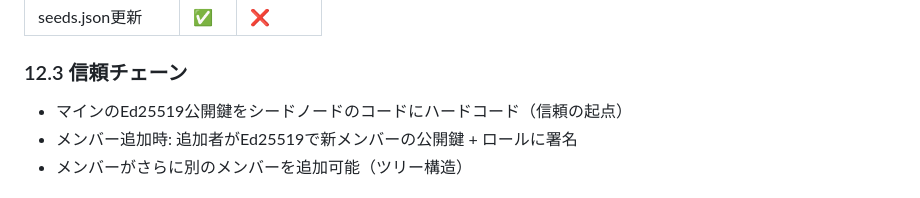
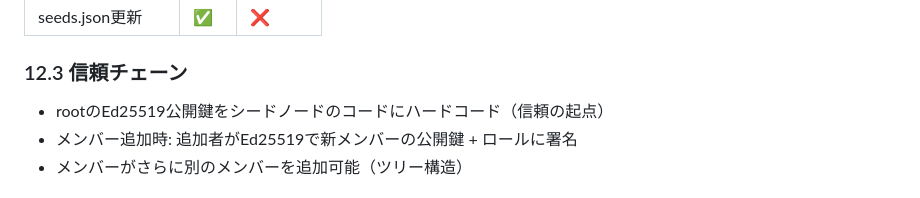
Before and after one commit to ShudoPhysicsClub/FUKKAZHARMAGTOK, a Markdown page: README.md, the part around the change. Rendered like a GitHub page.

Commit message:
Update Ed25519 public key reference in README

```diff
--- a/README.md
+++ b/README.md
@@ -682,7 +682,7 @@ async function generateRandom() {
 
 ### 12.3 信頼チェーン
 
-- マインのEd25519公開鍵をシードノードのコードにハードコード（信頼の起点）
+- rootのEd25519公開鍵をシードノードのコードにハードコード（信頼の起点）
 - メンバー追加時: 追加者がEd25519で新メンバーの公開鍵 + ロールに署名
 - メンバーがさらに別のメンバーを追加可能（ツリー構造）
 
```
